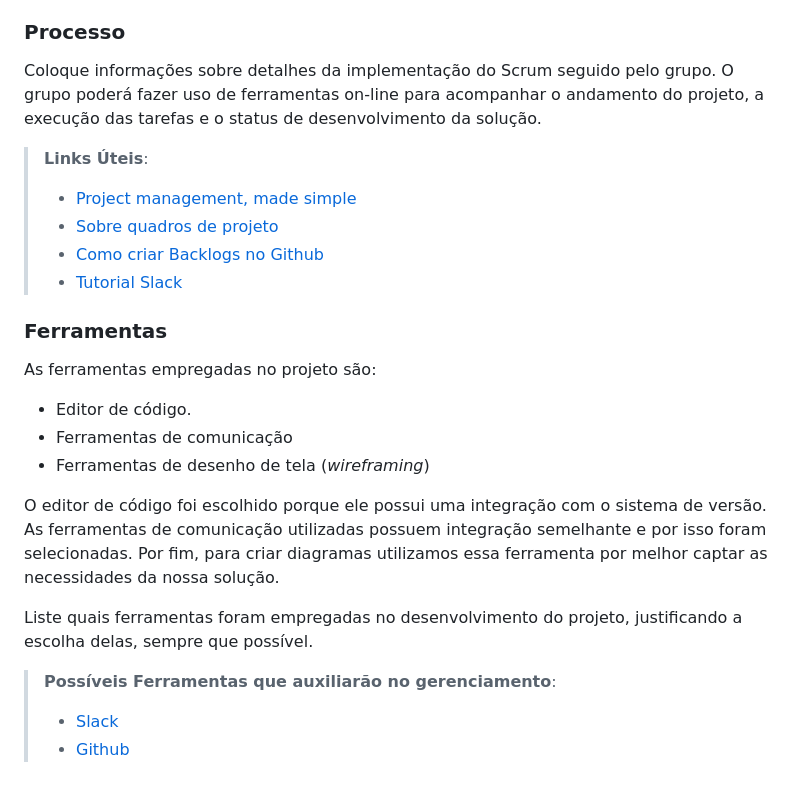
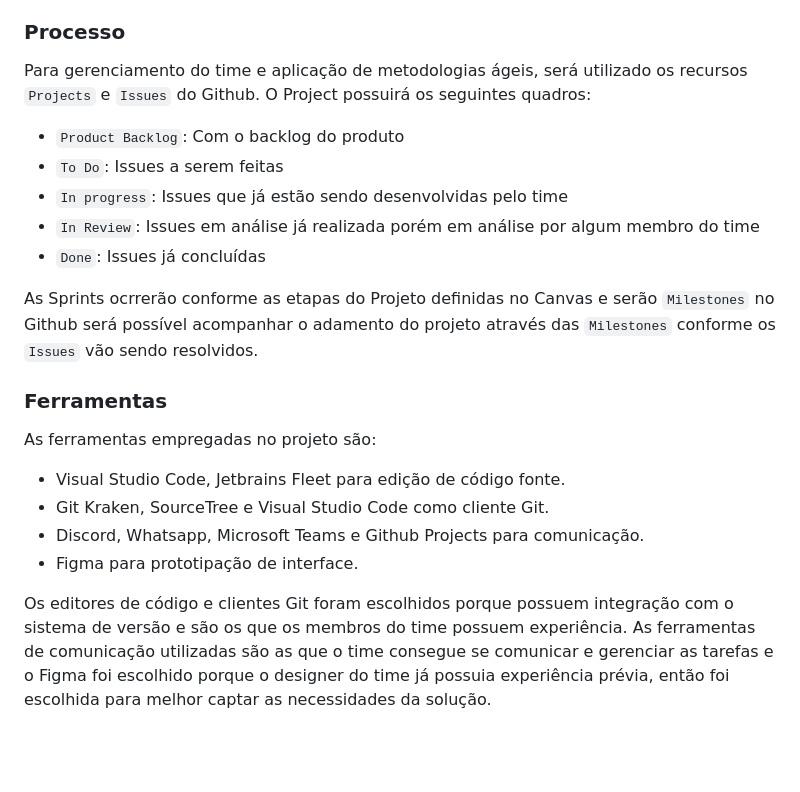
Before and after one commit to ICEI-PUC-Minas-PMV-ADS/pmv-ads-2023-1-e1-proj-web-t11-pmv-ads-2023-1-e1-proj-web-t11-03, a Markdown page: docs/03-Metodologia.md, the part around one of its changes. GitHub-like rendering; blank space fills up the shorter version.

```diff
--- a/docs/03-Metodologia.md
+++ b/docs/03-Metodologia.md
@@ -48,30 +56,23 @@ Apresente a divisão de papéis entre os membros do grupo.
 
 ### Processo
 
-Coloque  informações sobre detalhes da implementação do Scrum seguido pelo grupo. O grupo poderá fazer uso de ferramentas on-line para acompanhar o andamento do projeto, a execução das tarefas e o status de desenvolvimento da solução.
+Para gerenciamento do time e aplicação de metodologias ágeis, será utilizado os recursos `Projects` e `Issues` do Github. O Project possuirá os seguintes quadros:
+- `Product Backlog`: Com o backlog do produto
+- `To Do`: Issues a serem feitas
+- `In progress`: Issues que já estão sendo desenvolvidas pelo time
+- `In Review`: Issues em análise já realizada porém em análise por algum membro do time
+- `Done`: Issues já concluídas
 
-> **Links Úteis**:
-> - [Project management, made simple](https://github.com/features/project-management/)
-> - [Sobre quadros de projeto](https://docs.github.com/pt/github/managing-your-work-on-github/about-project-boards)
-> - [Como criar Backlogs no Github](https://www.youtube.com/watch?v=RXEy6CFu9Hk)
-> - [Tutorial Slack](https://slack.com/intl/en-br/)
+As Sprints ocrrerão conforme as etapas do Projeto definidas no Canvas e serão `Milestones` no Github será possível acompanhar o adamento do projeto através das `Milestones` conforme os `Issues` vão sendo resolvidos.
 
 ### Ferramentas
 
 As ferramentas empregadas no projeto são:
 
-- Editor de código.
-- Ferramentas de comunicação
-- Ferramentas de desenho de tela (_wireframing_)
+- Visual Studio Code, Jetbrains Fleet para edição de código fonte.
+- Git Kraken, SourceTree e Visual Studio Code como cliente Git.
+- Discord, Whatsapp, Microsoft Teams e Github Projects para comunicação.
+- Figma para prototipação de interface.
 
-O editor de código foi escolhido porque ele possui uma integração com o
-sistema de versão. As ferramentas de comunicação utilizadas possuem
-integração semelhante e por isso foram selecionadas. Por fim, para criar
-diagramas utilizamos essa ferramenta por melhor captar as
-necessidades da nossa solução.
-
-Liste quais ferramentas foram empregadas no desenvolvimento do projeto, justificando a escolha delas, sempre que possível.
-
-> **Possíveis Ferramentas que auxiliarão no gerenciamento**:
-> - [Slack](https://slack.com/)
-> - [Github](https://github.com/)
+Os editores de código e clientes Git foram escolhidos porque possuem integração com o
+sistema de versão e são os que os membros do time possuem experiência. As ferramentas de comunicação utilizadas são as que o time consegue se comunicar e gerenciar as tarefas e o Figma foi escolhido porque o designer do time já possuia experiência prévia, então foi escolhida para melhor captar as necessidades da solução.
```
Also changed, not shown: other parts of docs/03-Metodologia.md (+30 -22 lines).
